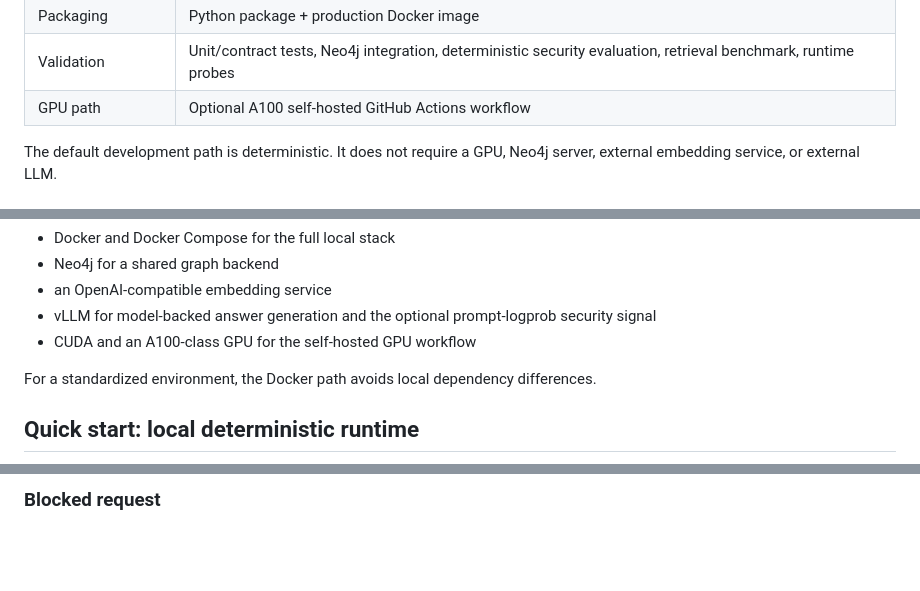
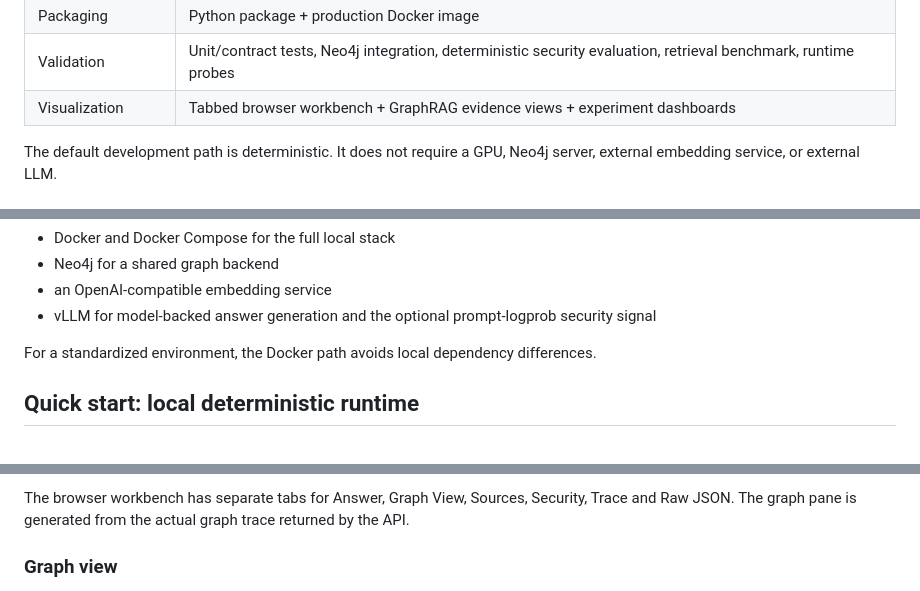
Before and after one commit to SpryzenHell/enterprise_graphrag, a Markdown page: README.md, 3 parts joined by grey strips. Rendered like a GitHub page; blank space fills up the shorter version.

```diff
--- a/README.md
+++ b/README.md
@@ -25,7 +25,7 @@ The supported runtime provides:
 | Ingestion | JSONL with validation, tenant checks and document upserts |
 | Packaging | Python package + production Docker image |
 | Validation | Unit/contract tests, Neo4j integration, deterministic security evaluation, retrieval benchmark, runtime probes |
-| GPU path | Optional A100 self-hosted GitHub Actions workflow |
+| Visualization | Tabbed browser workbench + GraphRAG evidence views + experiment dashboards |
 
 The default development path is deterministic. It does not require a GPU, Neo4j server, external embedding service, or external LLM.
 
@@ -75,7 +75,6 @@ Optional:
 - Neo4j for a shared graph backend
 - an OpenAI-compatible embedding service
 - vLLM for model-backed answer generation and the optional prompt-logprob security signal
-- CUDA and an A100-class GPU for the self-hosted GPU workflow
 
 For a standardized environment, the Docker path avoids local dependency differences.
 
@@ -203,5 +202,7 @@ The images below are repository figures generated from the checked-in UI, corpus
 </p>
 
-### Blocked request
+The browser workbench has separate tabs for Answer, Graph View, Sources, Security, Trace and Raw JSON. The graph pane is generated from the actual graph trace returned by the API.
+
+### Graph view
 
 <p align="center">
```
Also changed, not shown: other parts of README.md (+24 -22 lines).
